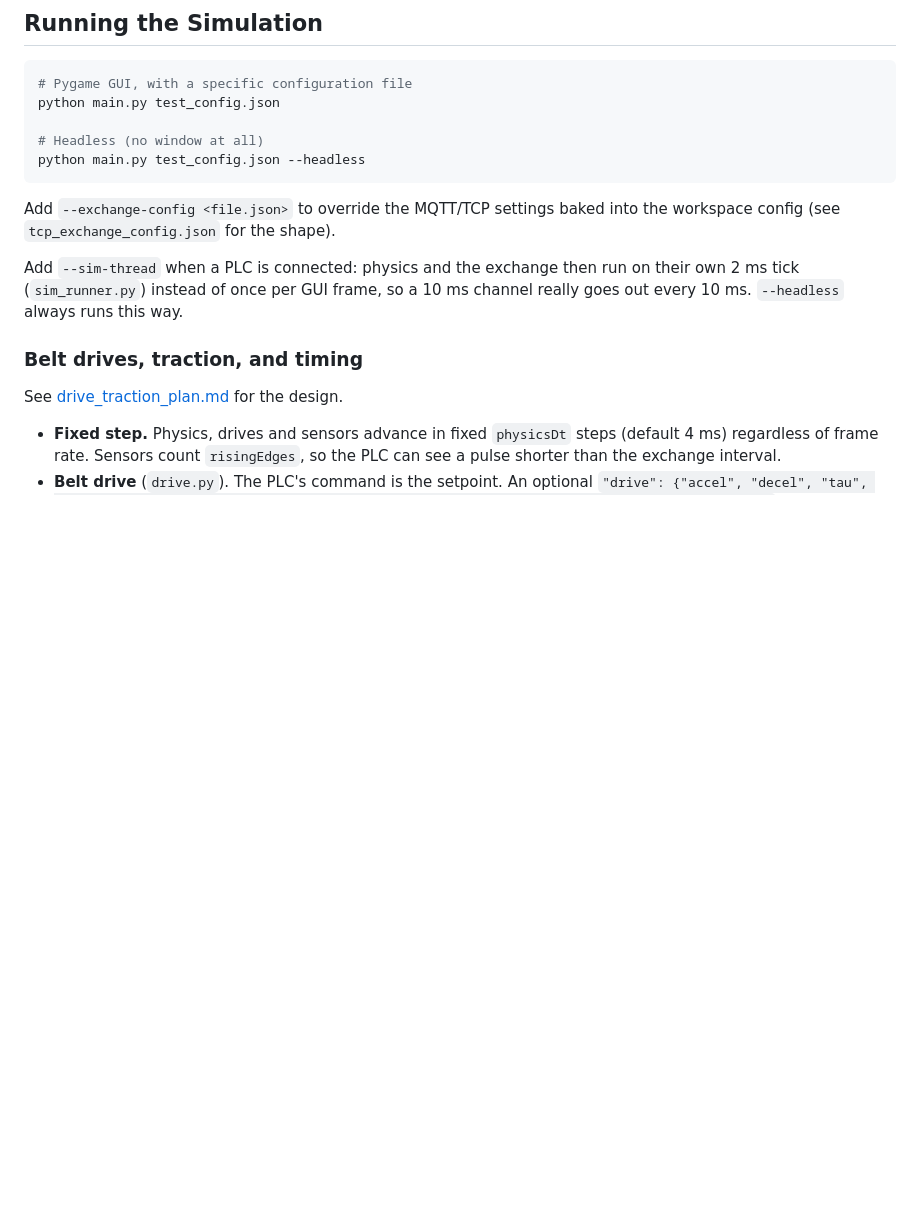
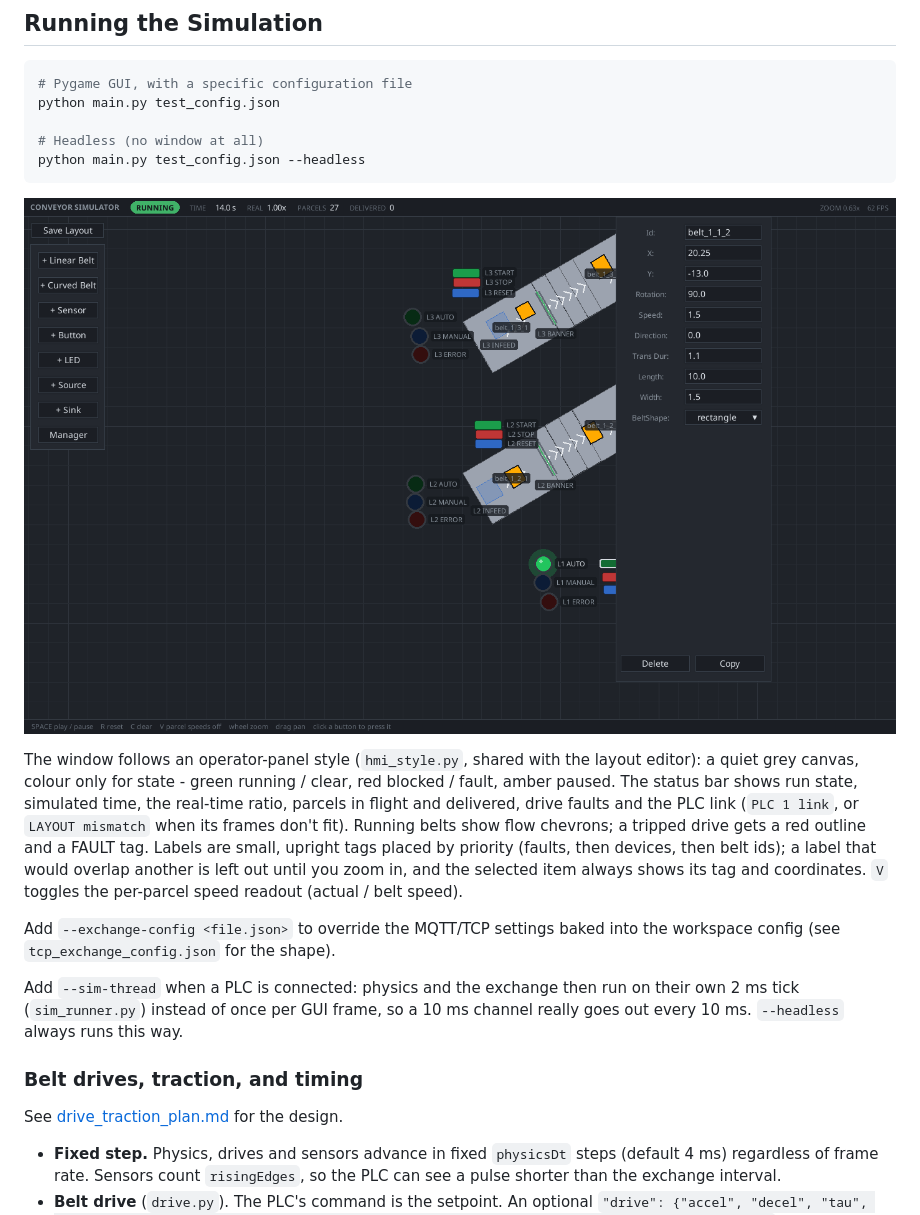
Before and after one commit to waxz/plc_simulator, a Markdown page: README.md, the part around one of its changes. Rendered like a GitHub page; pictures changed too: docs/simulator.png (added); blank space fills up the shorter version.

````diff
--- a/README.md
+++ b/README.md
@@ -323,6 +328,19 @@ python main.py test_config.json
 # Headless (no window at all)
 python main.py test_config.json --headless
 ```
+
+![Simulator window](docs/simulator.png)
+
+The window follows an operator-panel style (`hmi_style.py`, shared with the
+layout editor): a quiet grey canvas, colour only for state - green running /
+clear, red blocked / fault, amber paused. The status bar shows run state,
+simulated time, the real-time ratio, parcels in flight and delivered, drive
+faults and the PLC link (`PLC 1 link`, or `LAYOUT mismatch` when its frames
+don't fit). Running belts show flow chevrons; a tripped drive gets a red
+outline and a FAULT tag. Labels are small, upright tags placed by priority
+(faults, then devices, then belt ids); a label that would overlap another is
+left out until you zoom in, and the selected item always shows its tag and
+coordinates. `V` toggles the per-parcel speed readout (actual / belt speed).
 
 Add `--exchange-config <file.json>` to override the MQTT/TCP settings baked into
 the workspace config (see `tcp_exchange_config.json` for the shape).
````
Also changed, not shown: other parts of README.md (+5 -0 lines), docs/cad_editor.png, 9 other files.
